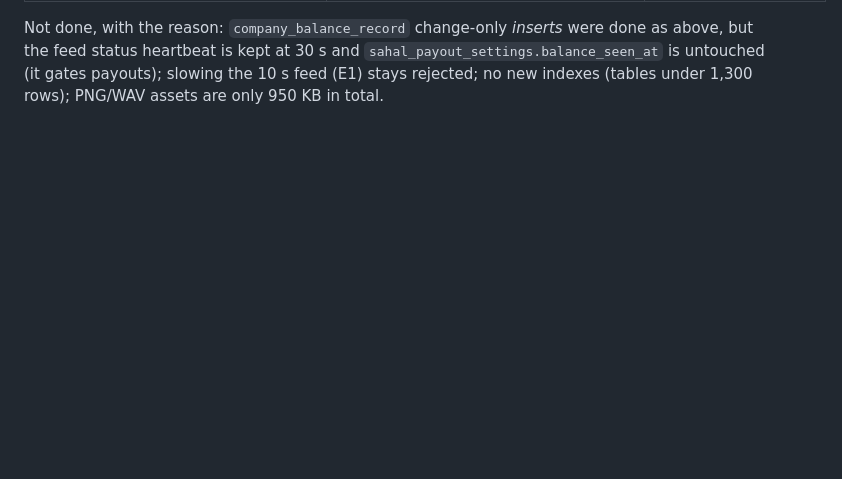
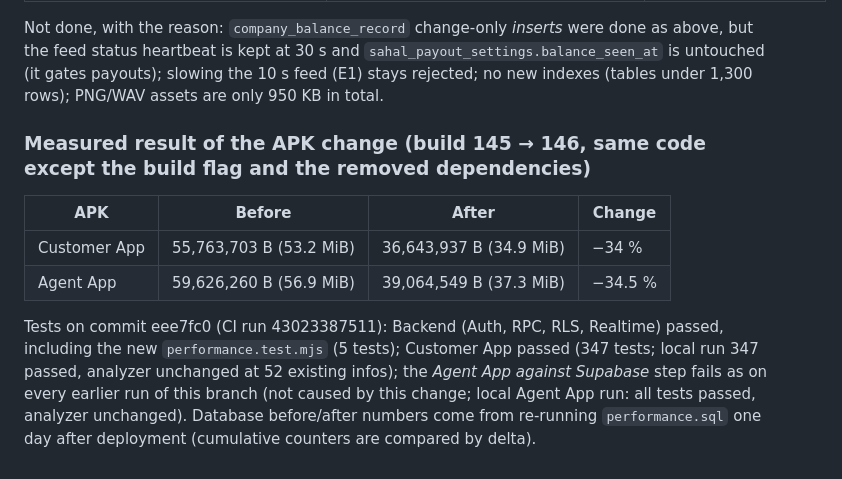
Before and after one commit to waaproltd-spec/Badal-exchange, a Markdown page: docs/PERFORMANCE_AUDIT.md, the part around the change. Rendered like a GitHub page; blank space fills up the shorter version.

Commit message:
Performance report: APK size before/after and test results
Co-Authored-By: Claude Sonnet 5.5 <noreply@anthropic.com>
Claude-Session: https://claude.ai/code/session_011NoKpXo4GzSuoMJss1uUua

```diff
--- a/docs/PERFORMANCE_AUDIT.md
+++ b/docs/PERFORMANCE_AUDIT.md
@@ -137,3 +137,16 @@ rows read) by the health scan's "failed cron jobs" check.
 Not done, with the reason: `company_balance_record` change-only *inserts* were done as above, but the feed status
 heartbeat is kept at 30 s and `sahal_payout_settings.balance_seen_at` is untouched (it gates payouts); slowing the 10 s
 feed (E1) stays rejected; no new indexes (tables under 1,300 rows); PNG/WAV assets are only 950 KB in total.
+
+### Measured result of the APK change (build 145 → 146, same code except the build flag and the removed dependencies)
+
+| APK | Before | After | Change |
+|---|---|---|---|
+| Customer App | 55,763,703 B (53.2 MiB) | 36,643,937 B (34.9 MiB) | −34 % |
+| Agent App | 59,626,260 B (56.9 MiB) | 39,064,549 B (37.3 MiB) | −34.5 % |
+
+Tests on commit eee7fc0 (CI run 43023387511): Backend (Auth, RPC, RLS, Realtime) passed, including the new
+`performance.test.mjs` (5 tests); Customer App passed (347 tests; local run 347 passed, analyzer unchanged at 52 existing
+infos); the *Agent App against Supabase* step fails as on every earlier run of this branch (not caused by this change; local
+Agent App run: all tests passed, analyzer unchanged). Database before/after numbers come from re-running
+`performance.sql` one day after deployment (cumulative counters are compared by delta).
```
